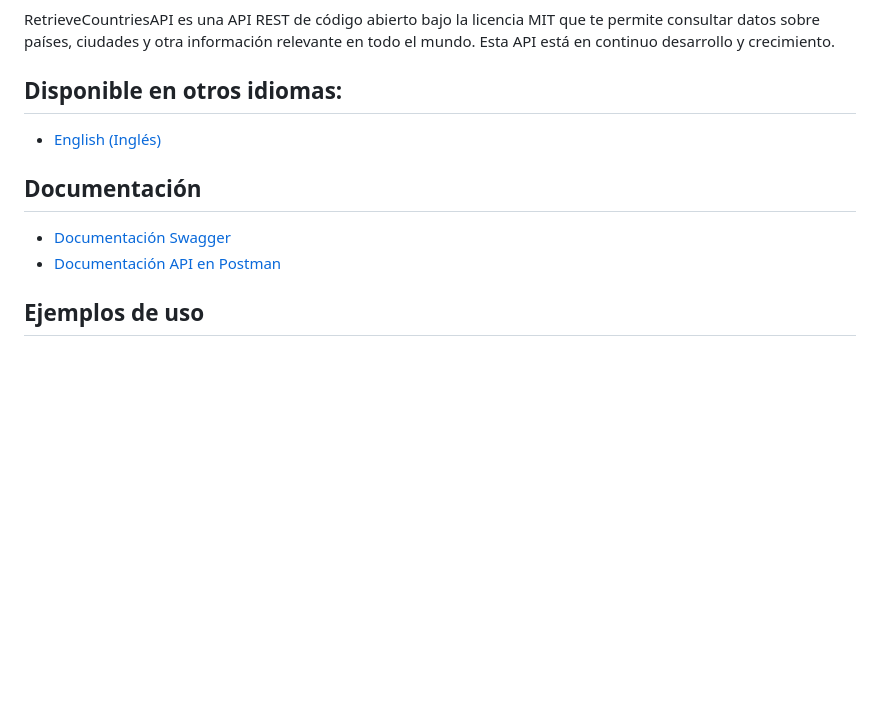
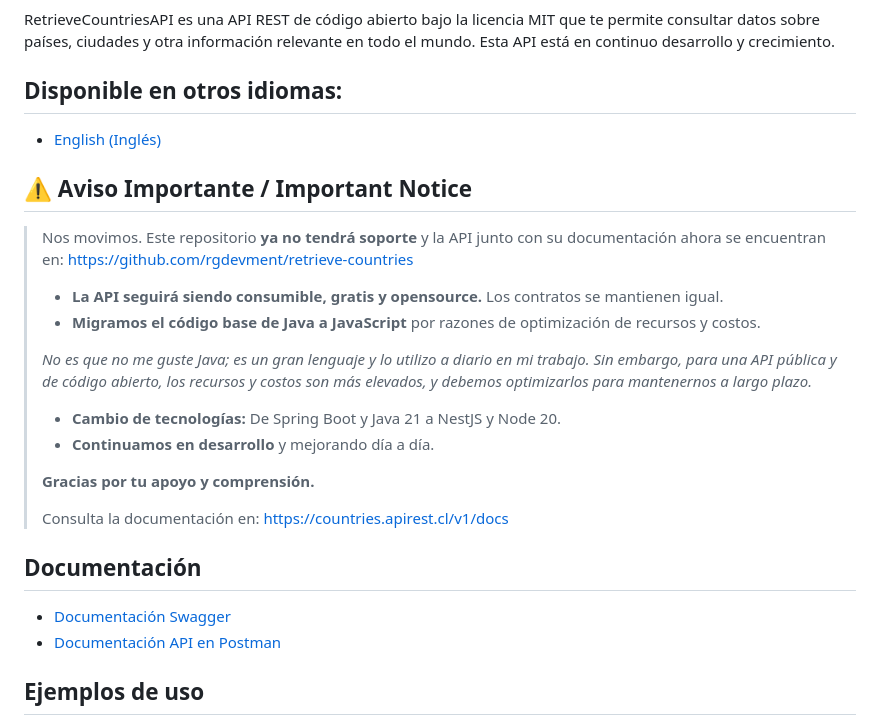
Before and after one commit to rgdevment/RetrieveCountriesAPI, a Markdown page: README.md, the part around one of its changes. Drawn GitHub-style; blank space fills up the shorter version.

Commit message:
notice: moved repository (#52)

```diff
--- a/README.md
+++ b/README.md
@@ -11,5 +11,21 @@ RetrieveCountriesAPI es una API REST de código abierto bajo la licencia MIT que
 ## Disponible en otros idiomas:
 - [English (Inglés)](README.en.md)
 
+## ⚠️ Aviso Importante / Important Notice
+>
+> Nos movimos. Este repositorio **ya no tendrá soporte** y la API junto con su documentación ahora se encuentran en: [https://github.com/rgdevment/retrieve-countries](https://github.com/rgdevment/retrieve-countries)
+>
+> - **La API seguirá siendo consumible, gratis y opensource.** Los contratos se mantienen igual.
+> - **Migramos el código base de Java a JavaScript** por razones de optimización de recursos y costos.
+>
+> _No es que no me guste Java; es un gran lenguaje y lo utilizo a diario en mi trabajo. Sin embargo, para una API pública y de código abierto, los recursos y costos son más elevados, y debemos optimizarlos para mantenernos a largo plazo._
+>
+> - **Cambio de tecnologías:** De Spring Boot y Java 21 a NestJS y Node 20.
+> - **Continuamos en desarrollo** y mejorando día a día.
+>
+> **Gracias por tu apoyo y comprensión.**
+>
+> Consulta la documentación en: [https://countries.apirest.cl/v1/docs](https://countries.apirest.cl/v1/docs)
+
 ## Documentación
 
```
Also changed, not shown: other parts of README.md (+1 -1 lines), README.en.md (+16 -1 lines).
